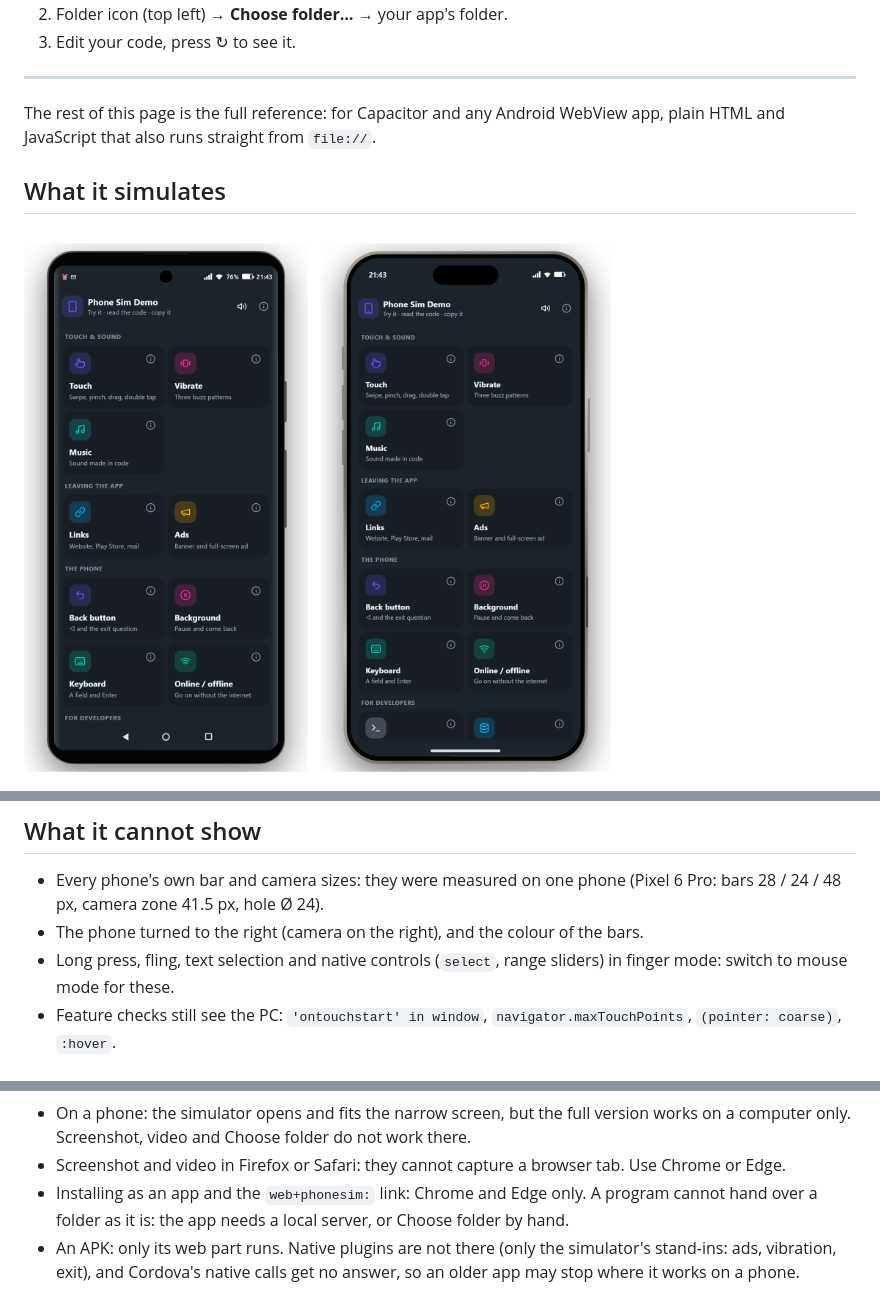
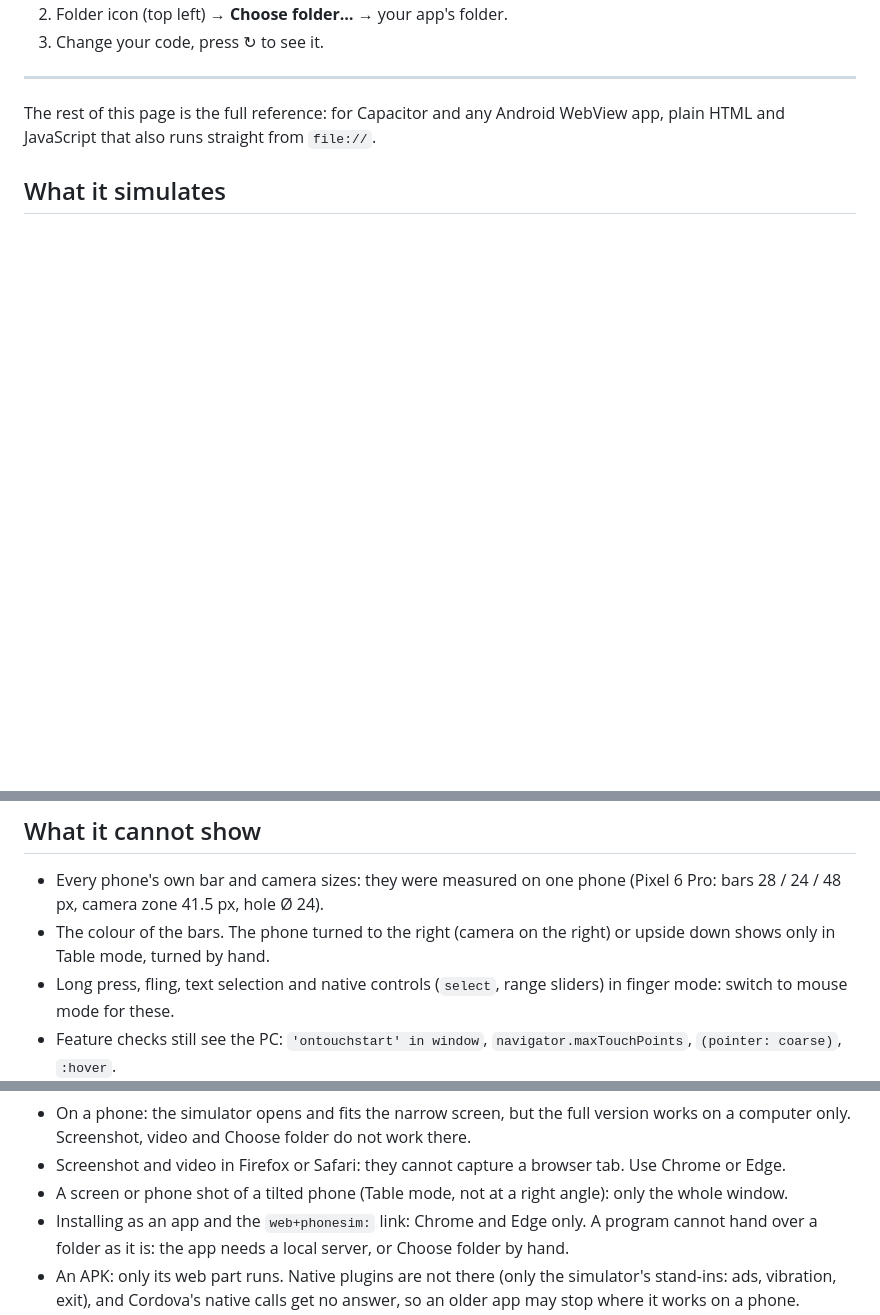
Before and after one commit to kandelucky/phone-sim, a Markdown page: README.md, 3 parts joined by grey strips. Drawn GitHub-style; blank space fills up the shorter version.

```diff
--- a/README.md
+++ b/README.md
@@ -15,5 +27,5 @@ No install, no build step, no server. Works offline.
 2. Folder icon (top left) → **Choose folder…** → your app's folder.
-3. Edit your code, press ↻ to see it.
+3. Change your code, press ↻ to see it.
 
 ---
 
@@ -21,8 +33,6 @@ The rest of this page is the full reference: for Capacitor and any Android WebVi
 plain HTML and JavaScript that also runs straight from `file://`.
 
 ## What it simulates
-
-<img src="docs/screenshots/phone-sim-phones.png" width="640" alt="A Pixel 6 Pro and an iPhone 16 Pro Max, each in its own frame">
 
 - **Screen sizes**: a list of phones, foldables (folded / open) and tablets in the top bar, each real one in its own frame (body, keys, camera hole / notch / Dynamic Island), or your own width × height (⚙ → Size). Portrait and landscape.
   An iPhone or the iPad in the list turns on **iPhone mode**: the iOS status bar, the home indicator, the notch or the Dynamic Island,
@@ -228,7 +238,7 @@ A new feature = one file in `features/` + one `<script>` line in `index.html`: i
 
 - Every phone's own bar and camera sizes: they were measured on one phone (Pixel 6 Pro: bars 28 / 24 / 48 px,
   camera zone 41.5 px, hole Ø 24).
-- The phone turned to the right (camera on the right), and the colour of the bars.
+- The colour of the bars. The phone turned to the right (camera on the right) or upside down shows only in Table mode, turned by hand.
 - Long press, fling, text selection and native controls (`select`, range sliders) in finger mode: switch to mouse mode for these.
 - Feature checks still see the PC: `'ontouchstart' in window`, `navigator.maxTouchPoints`, `(pointer: coarse)`, `:hover`.
 - Recents (□) is not simulated.
@@ -244,6 +254,7 @@ A new feature = one file in `features/` + one `<script>` line in `index.html`: i
   In Firefox only tapped links are caught, not `location.href`.
 - On a phone: the simulator opens and fits the narrow screen, but the full version works on a computer only. Screenshot, video and Choose folder do not work there.
 - Screenshot and video in Firefox or Safari: they cannot capture a browser tab. Use Chrome or Edge.
+- A screen or phone shot of a tilted phone (Table mode, not at a right angle): only the whole window.
 - Installing as an app and the `web+phonesim:` link: Chrome and Edge only. A program cannot hand over a folder as it is:
   the app needs a local server, or Choose folder by hand.
 - An APK: only its web part runs. Native plugins are not there (only the simulator's stand-ins: ads, vibration, exit), and Cordova's
```
Also changed, not shown: other parts of README.md (+22 -10 lines), docs/screenshots/phone-sim-demo.png, docs/screenshots/phone-sim-twin.png (added), 5 other files.
